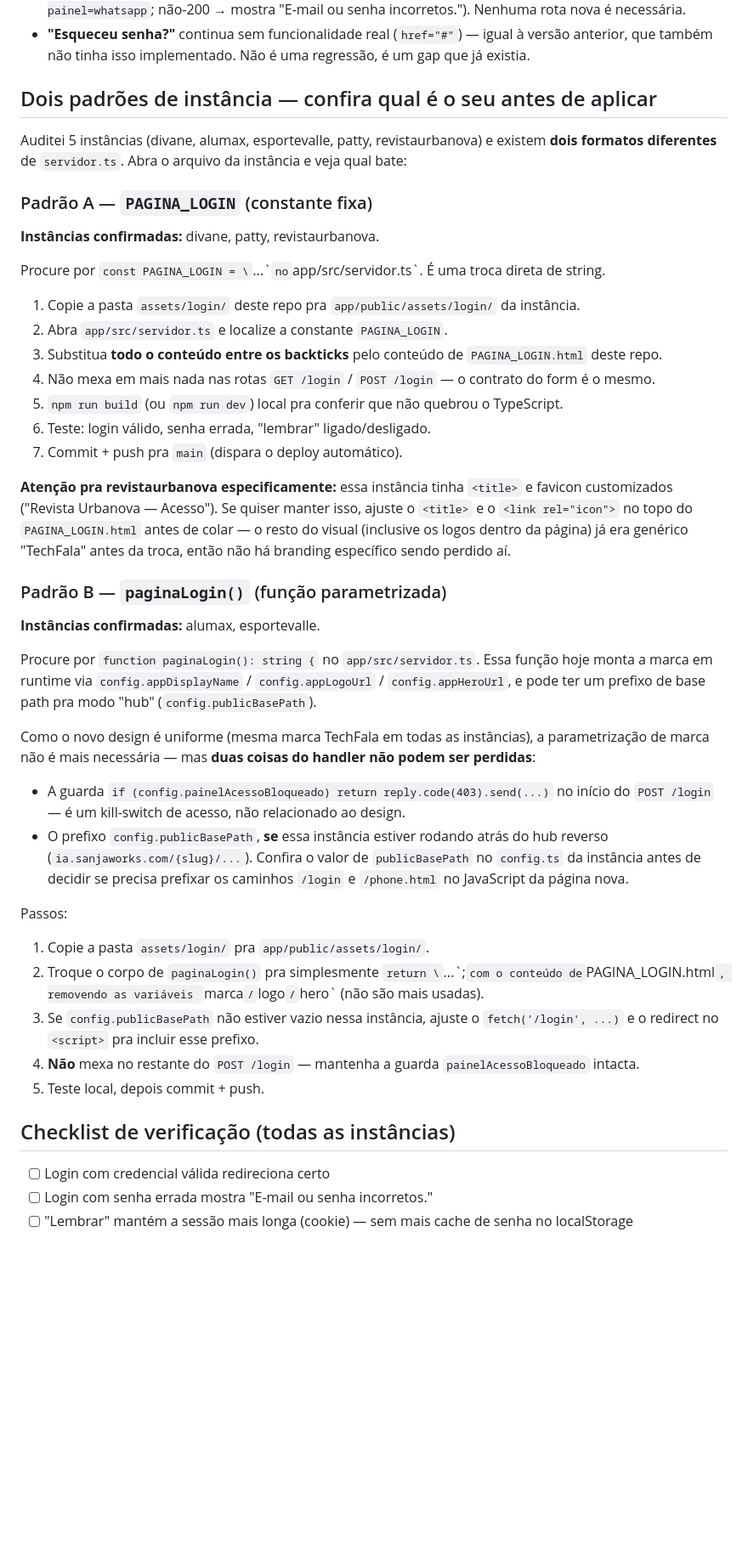
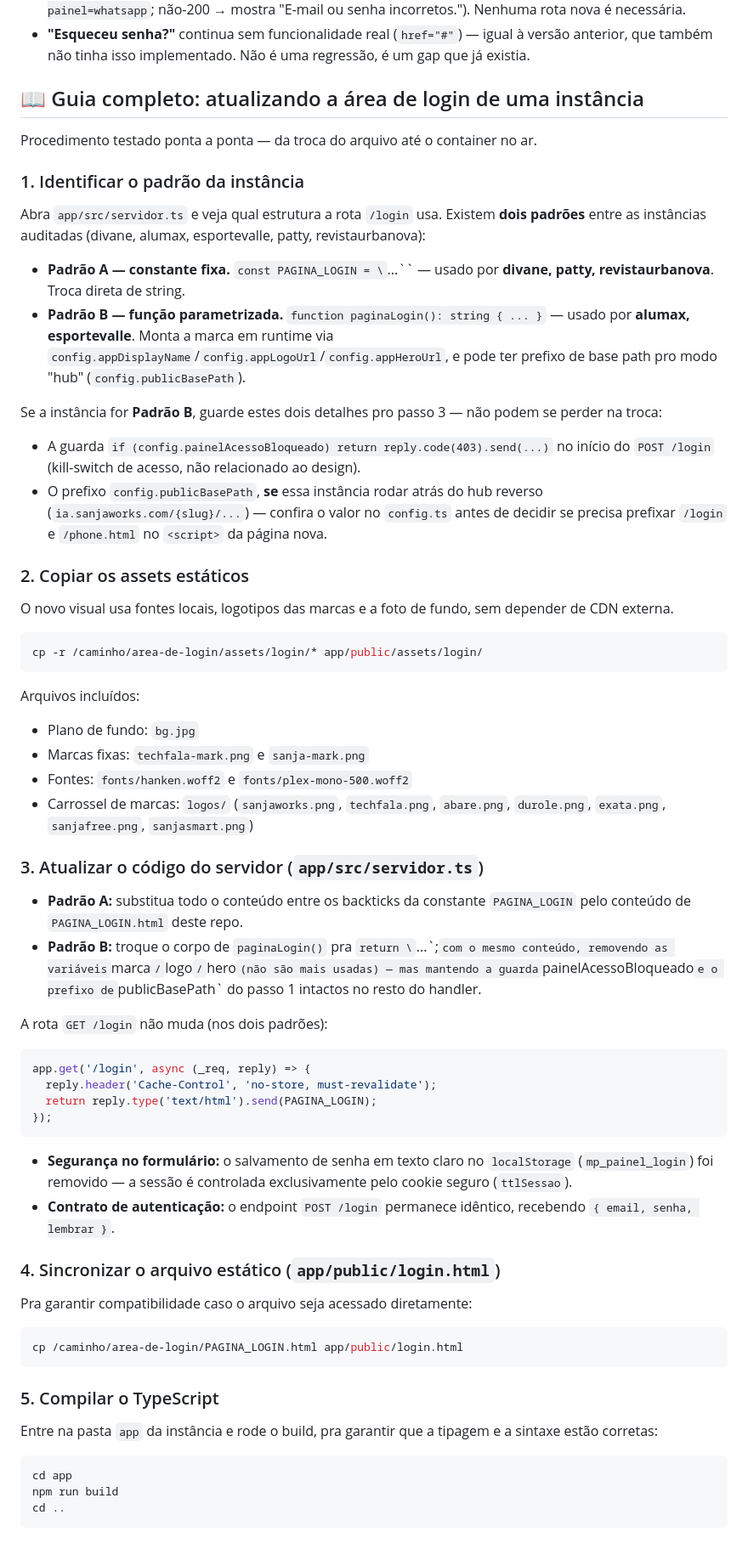
Before and after one commit to Victor-hugo-SanjaWorks/area-de-login, a Markdown page: README.md, the part around one of its changes. Shown at 85% size. GitHub-like rendering; blank space fills up the shorter version.

Commit message:
Expand playbook with the field-tested rollout procedure
Adds the steps that turned out necessary in practice: syncing app/public/login.html as a static fallback, the app/ build step, and the docker compose rebuild that actually ships the change per-instance.

````diff
--- a/README.md
+++ b/README.md
@@ -15,44 +15,67 @@ Novo design da tela de `/login` (glassmorphism, marca TechFala + carrossel do Gr
 - **Contrato com o backend não muda**: o formulário continua mandando `POST /login` com `{ email, senha, lembrar }`, e trata a resposta do mesmo jeito (200 → redireciona pra `?proximo=` ou `/phone.html?painel=whatsapp`; não-200 → mostra "E-mail ou senha incorretos."). Nenhuma rota nova é necessária.
 - **"Esqueceu senha?"** continua sem funcionalidade real (`href="#"`) — igual à versão anterior, que também não tinha isso implementado. Não é uma regressão, é um gap que já existia.
 
-## Dois padrões de instância — confira qual é o seu antes de aplicar
+## 📖 Guia completo: atualizando a área de login de uma instância
 
-Auditei 5 instâncias (divane, alumax, esportevalle, patty, revistaurbanova) e existem **dois formatos diferentes** de `servidor.ts`. Abra o arquivo da instância e veja qual bate:
+Procedimento testado ponta a ponta — da troca do arquivo até o container no ar.
 
-### Padrão A — `PAGINA_LOGIN` (constante fixa)
-**Instâncias confirmadas:** divane, patty, revistaurbanova.
+### 1. Identificar o padrão da instância
 
-Procure por `const PAGINA_LOGIN = \`...\`` no `app/src/servidor.ts`. É uma troca direta de string.
+Abra `app/src/servidor.ts` e veja qual estrutura a rota `/login` usa. Existem **dois padrões** entre as instâncias auditadas (divane, alumax, esportevalle, patty, revistaurbanova):
 
-1. Copie a pasta `assets/login/` deste repo pra `app/public/assets/login/` da instância.
-2. Abra `app/src/servidor.ts` e localize a constante `PAGINA_LOGIN`.
-3. Substitua **todo o conteúdo entre os backticks** pelo conteúdo de `PAGINA_LOGIN.html` deste repo.
-4. Não mexa em mais nada nas rotas `GET /login` / `POST /login` — o contrato do form é o mesmo.
-5. `npm run build` (ou `npm run dev`) local pra conferir que não quebrou o TypeScript.
-6. Teste: login válido, senha errada, "lembrar" ligado/desligado.
-7. Commit + push pra `main` (dispara o deploy automático).
+- **Padrão A — constante fixa.** `const PAGINA_LOGIN = \`...\`` — usado por **divane, patty, revistaurbanova**. Troca direta de string.
+- **Padrão B — função parametrizada.** `function paginaLogin(): string { ... }` — usado por **alumax, esportevalle**. Monta a marca em runtime via `config.appDisplayName`/`config.appLogoUrl`/`config.appHeroUrl`, e pode ter prefixo de base path pro modo "hub" (`config.publicBasePath`).
 
-**Atenção pra revistaurbanova especificamente:** essa instância tinha `<title>` e favicon customizados ("Revista Urbanova — Acesso"). Se quiser manter isso, ajuste o `<title>` e o `<link rel="icon">` no topo do `PAGINA_LOGIN.html` antes de colar — o resto do visual (inclusive os logos dentro da página) já era genérico "TechFala" antes da troca, então não há branding específico sendo perdido aí.
+Se a instância for **Padrão B**, guarde estes dois detalhes pro passo 3 — não podem se perder na troca:
+- A guarda `if (config.painelAcessoBloqueado) return reply.code(403).send(...)` no início do `POST /login` (kill-switch de acesso, não relacionado ao design).
+- O prefixo `config.publicBasePath`, **se** essa instância rodar atrás do hub reverso (`ia.sanjaworks.com/{slug}/...`) — confira o valor no `config.ts` antes de decidir se precisa prefixar `/login` e `/phone.html` no `<script>` da página nova.
 
-### Padrão B — `paginaLogin()` (função parametrizada)
-**Instâncias confirmadas:** alumax, esportevalle.
+### 2. Copiar os assets estáticos
 
-Procure por `function paginaLogin(): string {` no `app/src/servidor.ts`. Essa função hoje monta a marca em runtime via `config.appDisplayName` / `config.appLogoUrl` / `config.appHeroUrl`, e pode ter um prefixo de base path pra modo "hub" (`config.publicBasePath`).
+O novo visual usa fontes locais, logotipos das marcas e a foto de fundo, sem depender de CDN externa.
 
-Como o novo design é uniforme (mesma marca TechFala em todas as instâncias), a parametrização de marca não é mais necessária — mas **duas coisas do handler não podem ser perdidas**:
+```bash
+cp -r /caminho/area-de-login/assets/login/* app/public/assets/login/
+```
 
-- A guarda `if (config.painelAcessoBloqueado) return reply.code(403).send(...)` no início do `POST /login` — é um kill-switch de acesso, não relacionado ao design.
-- O prefixo `config.publicBasePath`, **se** essa instância estiver rodando atrás do hub reverso (`ia.sanjaworks.com/{slug}/...`). Confira o valor de `publicBasePath` no `config.ts` da instância antes de decidir se precisa prefixar os caminhos `/login` e `/phone.html` no JavaScript da página nova.
+Arquivos incluídos:
+- Plano de fundo: `bg.jpg`
+- Marcas fixas: `techfala-mark.png` e `sanja-mark.png`
+- Fontes: `fonts/hanken.woff2` e `fonts/plex-mono-500.woff2`
+- Carrossel de marcas: `logos/` (`sanjaworks.png`, `techfala.png`, `abare.png`, `durole.png`, `exata.png`, `sanjafree.png`, `sanjasmart.png`)
 
-Passos:
+### 3. Atualizar o código do servidor (`app/src/servidor.ts`)
 
-1. Copie a pasta `assets/login/` pra `app/public/assets/login/`.
-2. Troque o corpo de `paginaLogin()` pra simplesmente `return \`...\`;` com o conteúdo de `PAGINA_LOGIN.html`, removendo as variáveis `marca`/`logo`/`hero` (não são mais usadas).
-3. Se `config.publicBasePath` não estiver vazio nessa instância, ajuste o `fetch('/login', ...)` e o redirect no `<script>` pra incluir esse prefixo.
-4. **Não** mexa no restante do `POST /login` — mantenha a guarda `painelAcessoBloqueado` intacta.
-5. Teste local, depois commit + push.
+- **Padrão A:** substitua todo o conteúdo entre os backticks da constante `PAGINA_LOGIN` pelo conteúdo de `PAGINA_LOGIN.html` deste repo.
+- **Padrão B:** troque o corpo de `paginaLogin()` pra `return \`...\`;` com o mesmo conteúdo, removendo as variáveis `marca`/`logo`/`hero` (não são mais usadas) — mas mantendo a guarda `painelAcessoBloqueado` e o prefixo de `publicBasePath` do passo 1 intactos no resto do handler.
 
-## Checklist de verificação (todas as instâncias)
+A rota `GET /login` não muda (nos dois padrões):
 
-- [ ] Login com credencial válida redireciona certo
-- [ ] Login com senha errada mostra "E-mail ou senha incorretos."
+```typescript
+app.get('/login', async (_req, reply) => {
+  reply.header('Cache-Control', 'no-store, must-revalidate');
+  return reply.type('text/html').send(PAGINA_LOGIN);
+});
+```
+
+- **Segurança no formulário:** o salvamento de senha em texto claro no `localStorage` (`mp_painel_login`) foi removido — a sessão é controlada exclusivamente pelo cookie seguro (`ttlSessao`).
+- **Contrato de autenticação:** o endpoint `POST /login` permanece idêntico, recebendo `{ email, senha, lembrar }`.
+
+### 4. Sincronizar o arquivo estático (`app/public/login.html`)
+
+Pra garantir compatibilidade caso o arquivo seja acessado diretamente:
+
+```bash
+cp /caminho/area-de-login/PAGINA_LOGIN.html app/public/login.html
+```
+
+### 5. Compilar o TypeScript
+
+Entre na pasta `app` da instância e rode o build, pra garantir que a tipagem e a sintaxe estão corretas:
+
+```bash
+cd app
+npm run build
+cd ..
+```
+
````
Also changed, not shown: other parts of README.md (+23 -3 lines).
